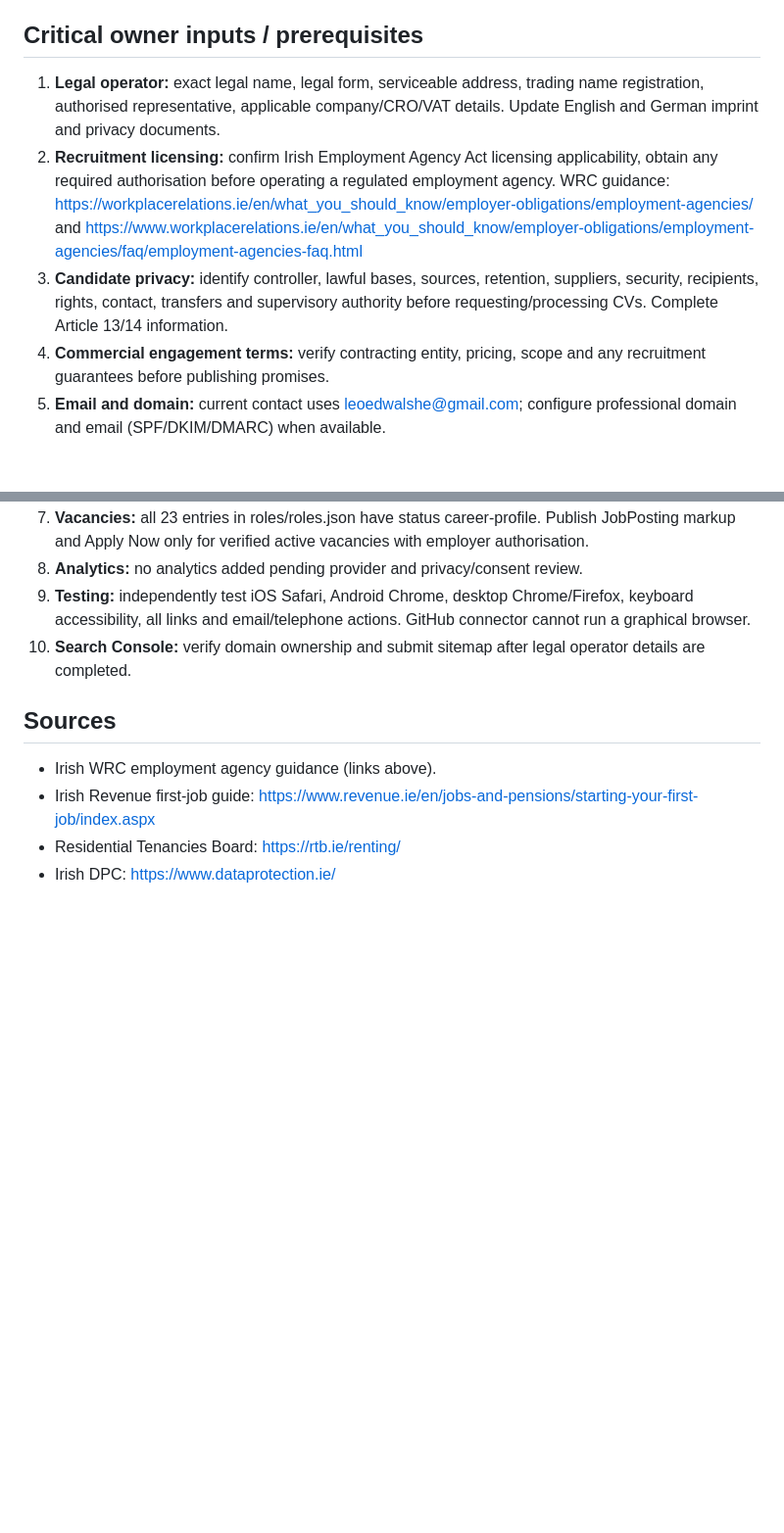
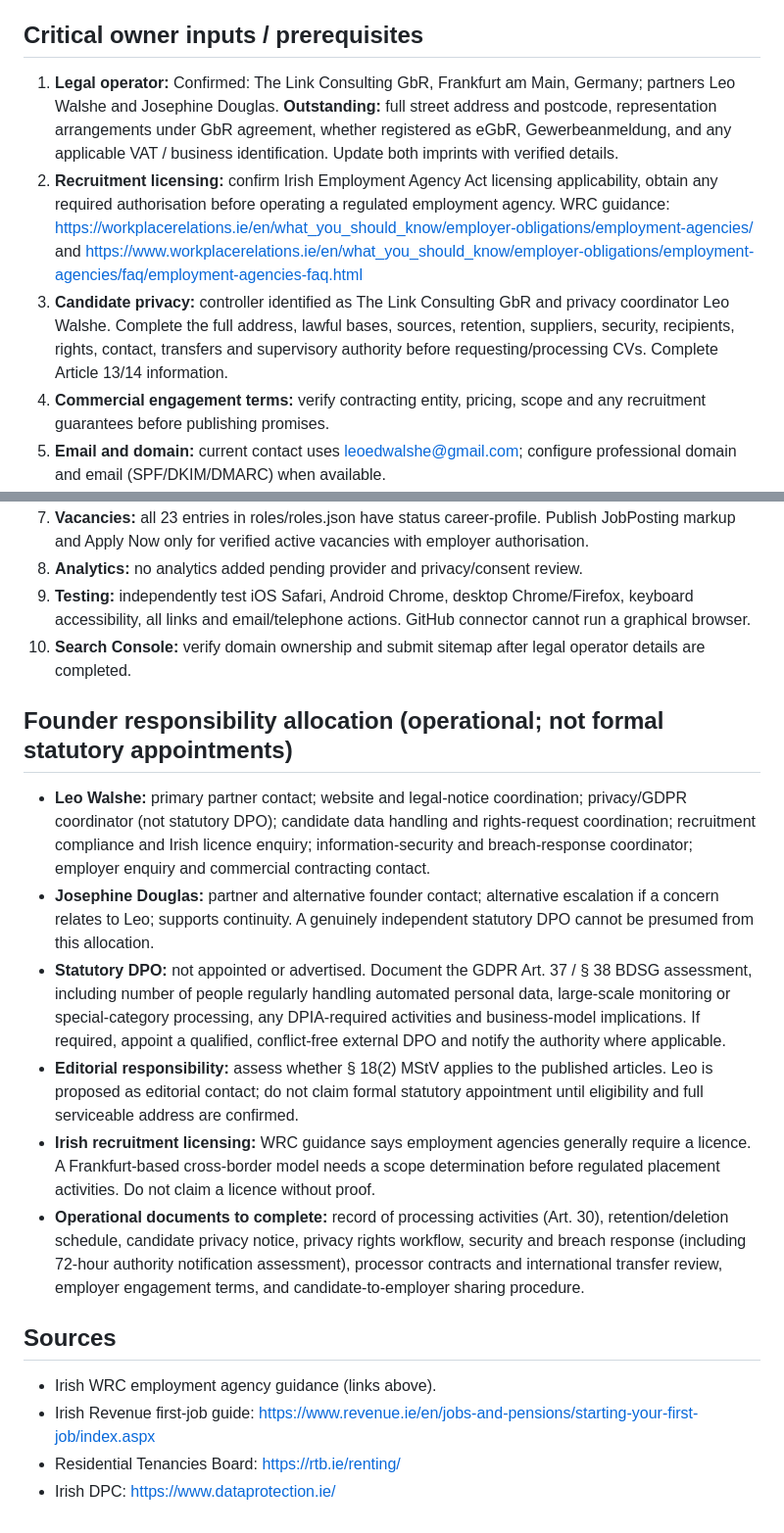
Before and after one commit to user1726382/website, a Markdown page: LAUNCH_CHECKLIST.md, 2 parts joined by grey strips. Shown at 98% size. GitHub-like rendering; blank space fills up the shorter version.

Commit message:
Document confirmed GbR details, founder compliance owners and remaining legal launch gates

```diff
--- a/LAUNCH_CHECKLIST.md
+++ b/LAUNCH_CHECKLIST.md
@@ -12,9 +12,9 @@ Updated 21 October 2026. This document is for internal project management, not a
 - Career profiles are not employer-authorised vacancies. Enquiries must not imply an application to a specific employer.
 
 ## Critical owner inputs / prerequisites
-1. **Legal operator:** exact legal name, legal form, serviceable address, trading name registration, authorised representative, applicable company/CRO/VAT details. Update English and German imprint and privacy documents.
+1. **Legal operator:** Confirmed: The Link Consulting GbR, Frankfurt am Main, Germany; partners Leo Walshe and Josephine Douglas. **Outstanding:** full street address and postcode, representation arrangements under GbR agreement, whether registered as eGbR, Gewerbeanmeldung, and any applicable VAT / business identification. Update both imprints with verified details.
 2. **Recruitment licensing:** confirm Irish Employment Agency Act licensing applicability, obtain any required authorisation before operating a regulated employment agency. WRC guidance: https://workplacerelations.ie/en/what_you_should_know/employer-obligations/employment-agencies/ and https://www.workplacerelations.ie/en/what_you_should_know/employer-obligations/employment-agencies/faq/employment-agencies-faq.html
-3. **Candidate privacy:** identify controller, lawful bases, sources, retention, suppliers, security, recipients, rights, contact, transfers and supervisory authority before requesting/processing CVs. Complete Article 13/14 information.
+3. **Candidate privacy:** controller identified as The Link Consulting GbR and privacy coordinator Leo Walshe. Complete the full address, lawful bases, sources, retention, suppliers, security, recipients, rights, contact, transfers and supervisory authority before requesting/processing CVs. Complete Article 13/14 information.
 4. **Commercial engagement terms:** verify contracting entity, pricing, scope and any recruitment guarantees before publishing promises.
 5. **Email and domain:** current contact uses leoedwalshe@gmail.com; configure professional domain and email (SPF/DKIM/DMARC) when available.
 6. **Employer enquiry form:** currently uses mailto: and opens the user's email application. No automatic submission, server validation, spam protection or secure storage is claimed. Implement a compliant hosted form only after provider selection and privacy review.
@@ -23,6 +23,14 @@ Updated 21 October 2026. This document is for internal project management, not a
 9. **Testing:** independently test iOS Safari, Android Chrome, desktop Chrome/Firefox, keyboard accessibility, all links and email/telephone actions. GitHub connector cannot run a graphical browser.
 10. **Search Console:** verify domain ownership and submit sitemap after legal operator details are completed.
 
+## Founder responsibility allocation (operational; not formal statutory appointments)
+- **Leo Walshe:** primary partner contact; website and legal-notice coordination; privacy/GDPR coordinator (not statutory DPO); candidate data handling and rights-request coordination; recruitment compliance and Irish licence enquiry; information-security and breach-response coordinator; employer enquiry and commercial contracting contact.
+- **Josephine Douglas:** partner and alternative founder contact; alternative escalation if a concern relates to Leo; supports continuity. A genuinely independent statutory DPO cannot be presumed from this allocation.
+- **Statutory DPO:** not appointed or advertised. Document the GDPR Art. 37 / § 38 BDSG assessment, including number of people regularly handling automated personal data, large-scale monitoring or special-category processing, any DPIA-required activities and business-model implications. If required, appoint a qualified, conflict-free external DPO and notify the authority where applicable.
+- **Editorial responsibility:** assess whether § 18(2) MStV applies to the published articles. Leo is proposed as editorial contact; do not claim formal statutory appointment until eligibility and full serviceable address are confirmed.
+- **Irish recruitment licensing:** WRC guidance says employment agencies generally require a licence. A Frankfurt-based cross-border model needs a scope determination before regulated placement activities. Do not claim a licence without proof.
+- **Operational documents to complete:** record of processing activities (Art. 30), retention/deletion schedule, candidate privacy notice, privacy rights workflow, security and breach response (including 72-hour authority notification assessment), processor contracts and international transfer review, employer engagement terms, and candidate-to-employer sharing procedure.
+
 ## Sources
 - Irish WRC employment agency guidance (links above).
 - Irish Revenue first-job guide: https://www.revenue.ie/en/jobs-and-pensions/starting-your-first-job/index.aspx
```
